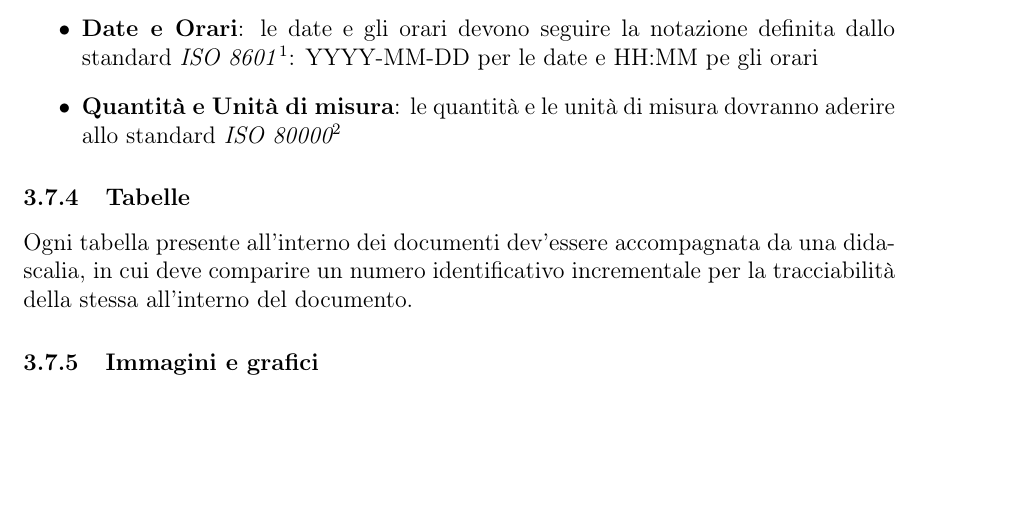
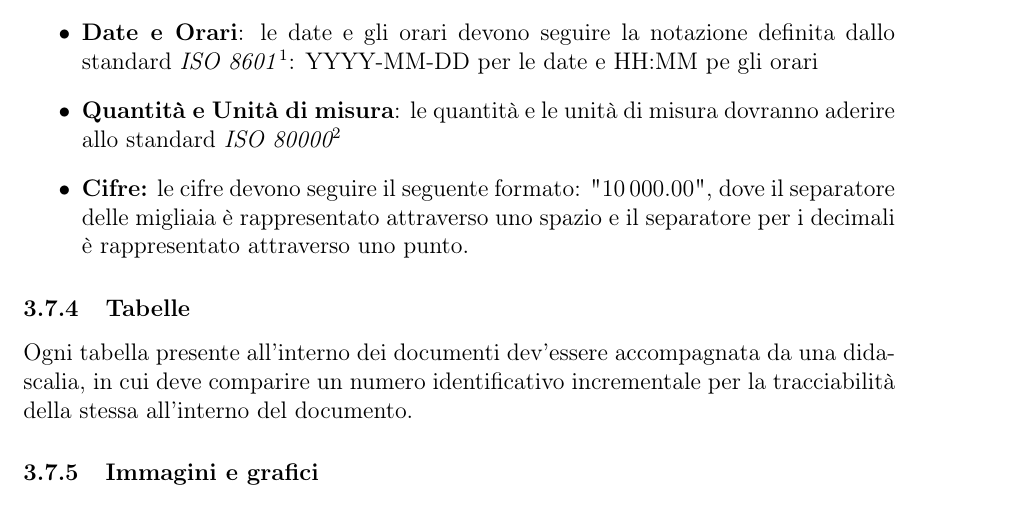
Before and after one commit to waltersandon/starware.swe15, a LaTeX document (doc/1_RR/interni/NormeDiProgetto/NormeDiProgetto2.tex): part of page 15 of 36, cut so that both start at the same text, the shorter picture padded with empty space. Compiled offline with pdfLaTeX.

Commit message:
Ndp - Notazione cifre sezione 3.7.3

```diff
--- a/doc/1_RR/interni/NormeDiProgetto/NormeDiProgetto2.tex
+++ b/doc/1_RR/interni/NormeDiProgetto/NormeDiProgetto2.tex
@@ -383,6 +383,7 @@ Il piè di pagina deve contenere:
 	\item \textbf{URLs e Links}:  per gli indirizzi web completi deve essere utilizzato il comando \LaTeX: \latex{\textbackslash url}, invece per i link deve essere utilizzato il comando \LaTeX: \latex{\textbackslash href}
 	\item \textbf{Date e Orari}: le date e gli orari devono seguire la notazione definita dallo standard \emph{ISO 8601}\footnote{\url{http://www.iso.org/iso/iso8601}}: YYYY-MM-DD per le date e HH:MM pe gli orari
 	\item \textbf{Quantità e Unità di misura}: le quantità e le unità di misura dovranno aderire allo standard \emph{ISO 80000\footnote{\url{http://www.iso.org/iso/iso_catalogue/catalogue_tc/catalogue_tc_browse.htm?commid=46202}}}
+	\item \textbf{Cifre:} le cifre devono seguire il seguente formato: "\num{10000.00}", dove il separatore delle migliaia è rappresentato attraverso uno spazio e il separatore per i decimali è rappresentato attraverso uno punto.
 \end{itemize}
 
 \subsubsection{Tabelle}
```
